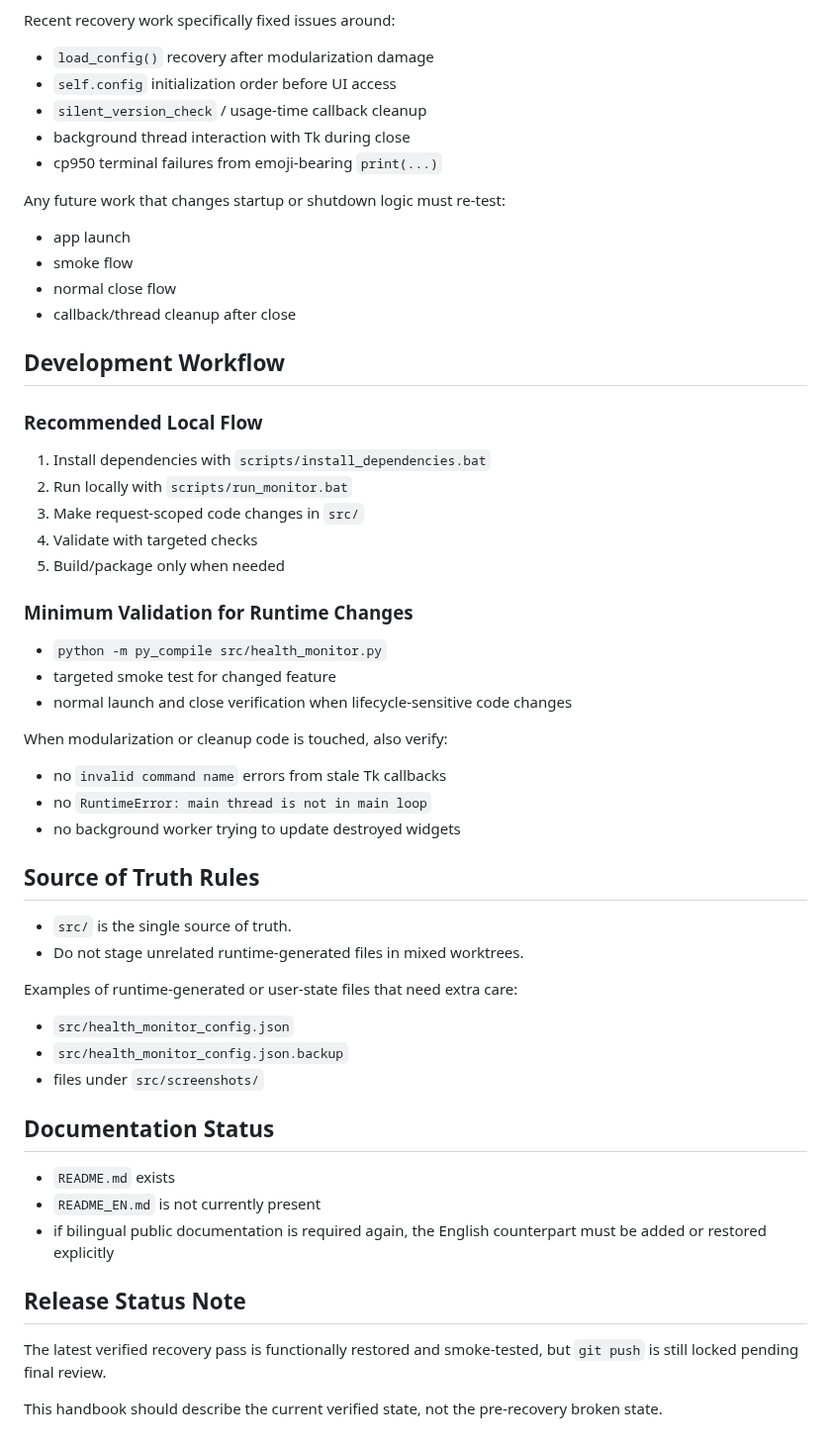
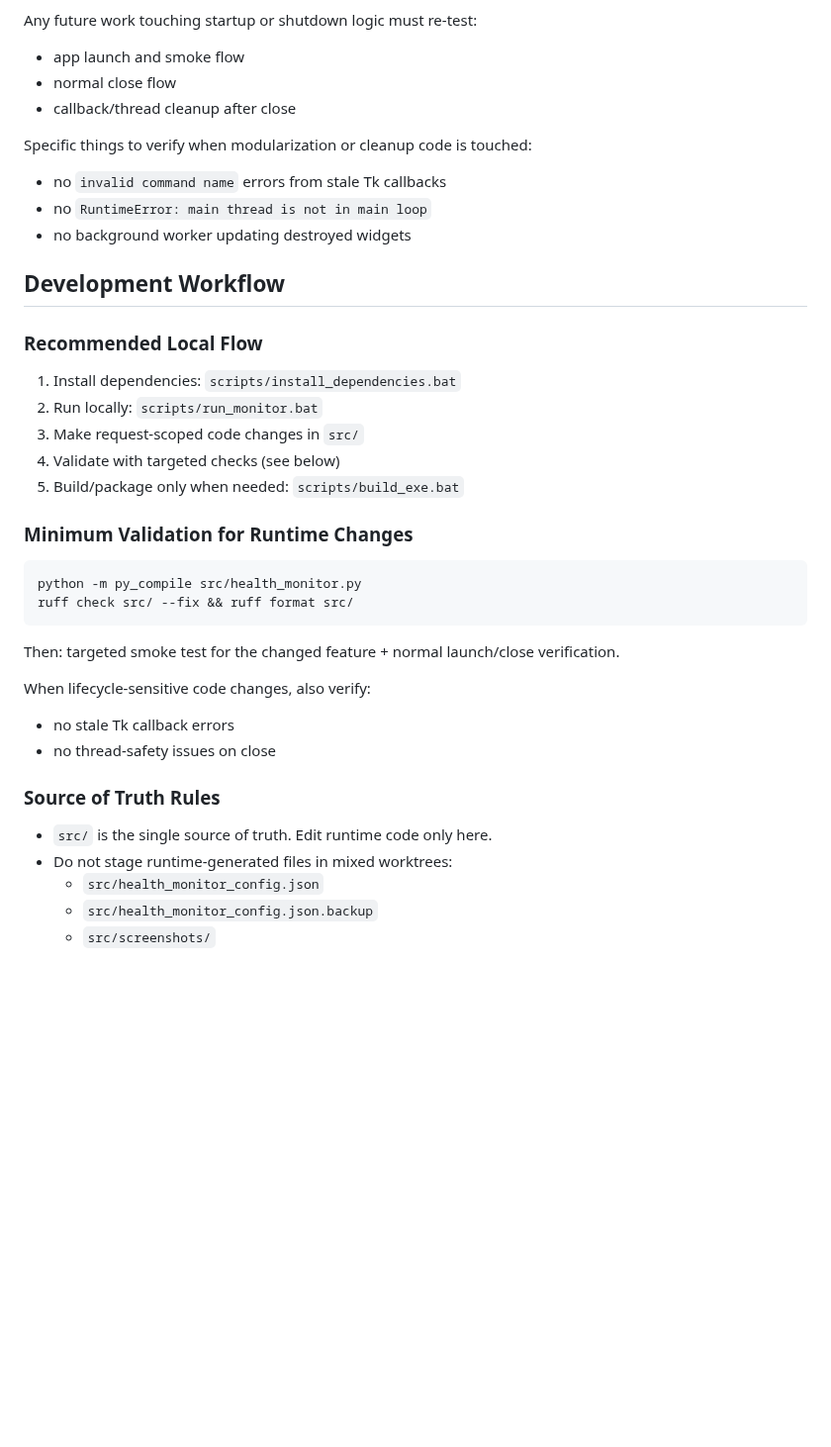
Before and after one commit to Sid-1996/PathofExile-Sid-GameTools_HealthMonitor, a Markdown page: DEVELOPER_HANDBOOK.md, the part around one of its changes. Shown at 99% size. Rendered like a GitHub page; blank space fills up the shorter version.

````diff
--- a/DEVELOPER_HANDBOOK.md
+++ b/DEVELOPER_HANDBOOK.md
@@ -150,61 +83,42 @@ Current expectations:
 - UI callbacks scheduled from worker threads must be closing-aware
 
-Recent recovery work specifically fixed issues around:
-
-- `load_config()` recovery after modularization damage
-- `self.config` initialization order before UI access
-- `silent_version_check` / usage-time callback cleanup
-- background thread interaction with Tk during close
-- cp950 terminal failures from emoji-bearing `print(...)`
-
-Any future work that changes startup or shutdown logic must re-test:
-
-- app launch
-- smoke flow
+Any future work touching startup or shutdown logic must re-test:
+- app launch and smoke flow
 - normal close flow
 - callback/thread cleanup after close
+
+Specific things to verify when modularization or cleanup code is touched:
+- no `invalid command name` errors from stale Tk callbacks
+- no `RuntimeError: main thread is not in main loop`
+- no background worker updating destroyed widgets
 
 ## Development Workflow
 
 ### Recommended Local Flow
 
-1. Install dependencies with `scripts/install_dependencies.bat`
-2. Run locally with `scripts/run_monitor.bat`
+1. Install dependencies: `scripts/install_dependencies.bat`
+2. Run locally: `scripts/run_monitor.bat`
 3. Make request-scoped code changes in `src/`
-4. Validate with targeted checks
-5. Build/package only when needed
+4. Validate with targeted checks (see below)
+5. Build/package only when needed: `scripts/build_exe.bat`
 
 ### Minimum Validation for Runtime Changes
 
-- `python -m py_compile src/health_monitor.py`
-- targeted smoke test for changed feature
-- normal launch and close verification when lifecycle-sensitive code changes
+```
+python -m py_compile src/health_monitor.py
+ruff check src/ --fix && ruff format src/
+```
 
-When modularization or cleanup code is touched, also verify:
+Then: targeted smoke test for the changed feature + normal launch/close verification.
 
-- no `invalid command name` errors from stale Tk callbacks
-- no `RuntimeError: main thread is not in main loop`
-- no background worker trying to update destroyed widgets
+When lifecycle-sensitive code changes, also verify:
+- no stale Tk callback errors
+- no thread-safety issues on close
 
-## Source of Truth Rules
+### Source of Truth Rules
 
-- `src/` is the single source of truth.
-- Do not stage unrelated runtime-generated files in mixed worktrees.
-
-Examples of runtime-generated or user-state files that need extra care:
-
-- `src/health_monitor_config.json`
-- `src/health_monitor_config.json.backup`
-- files under `src/screenshots/`
-
-## Documentation Status
-
-- `README.md` exists
-- `README_EN.md` is not currently present
-- if bilingual public documentation is required again, the English counterpart must be added or restored explicitly
-
-## Release Status Note
-
-The latest verified recovery pass is functionally restored and smoke-tested, but `git push` is still locked pending final review.
-
-This handbook should describe the current verified state, not the pre-recovery broken state.
+- `src/` is the single source of truth. Edit runtime code only here.
+- Do not stage runtime-generated files in mixed worktrees:
+  - `src/health_monitor_config.json`
+  - `src/health_monitor_config.json.backup`
+  - `src/screenshots/`
````
Also changed, not shown: other parts of DEVELOPER_HANDBOOK.md (+25 -92 lines), AGENTS.md (+56 -75 lines), PROJECT_STRUCTURE.md (deleted, +0 -138 lines).
